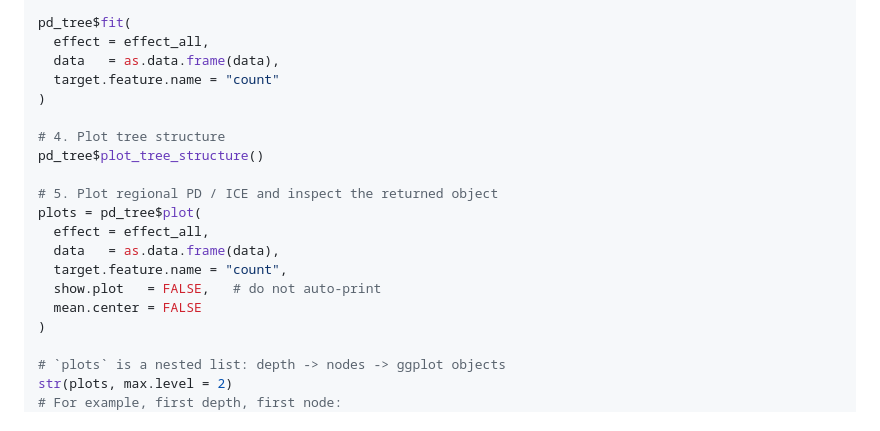
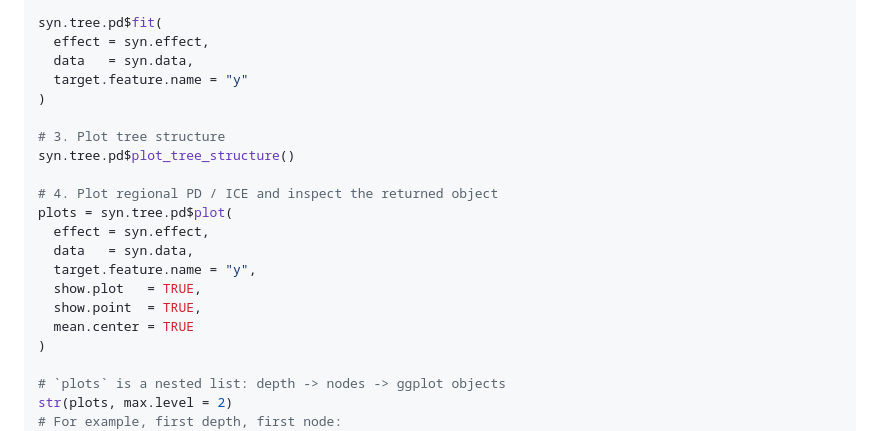
Before and after one commit to zizhengz/gadget-2.0, a Markdown page: README.md, the part around one of its changes. GitHub-like rendering.

```diff
--- a/README.md
+++ b/README.md
@@ -101,21 +131,22 @@ pd_tree = gadgetTree$new(
 )
 
-pd_tree$fit(
-  effect = effect_all,
-  data   = as.data.frame(data),
-  target.feature.name = "count"
+syn.tree.pd$fit(
+  effect = syn.effect,
+  data   = syn.data,
+  target.feature.name = "y"
 )
 
-# 4. Plot tree structure
-pd_tree$plot_tree_structure()
+# 3. Plot tree structure
+syn.tree.pd$plot_tree_structure()
 
-# 5. Plot regional PD / ICE and inspect the returned object
-plots = pd_tree$plot(
-  effect = effect_all,
-  data   = as.data.frame(data),
-  target.feature.name = "count",
-  show.plot   = FALSE,   # do not auto-print
-  mean.center = FALSE
+# 4. Plot regional PD / ICE and inspect the returned object
+plots = syn.tree.pd$plot(
+  effect = syn.effect,
+  data   = syn.data,
+  target.feature.name = "y",
+  show.plot   = TRUE,
+  show.point  = TRUE,
+  mean.center = TRUE
 )
 
 # `plots` is a nested list: depth -> nodes -> ggplot objects
```
Also changed, not shown: other parts of README.md (+63 -33 lines).
